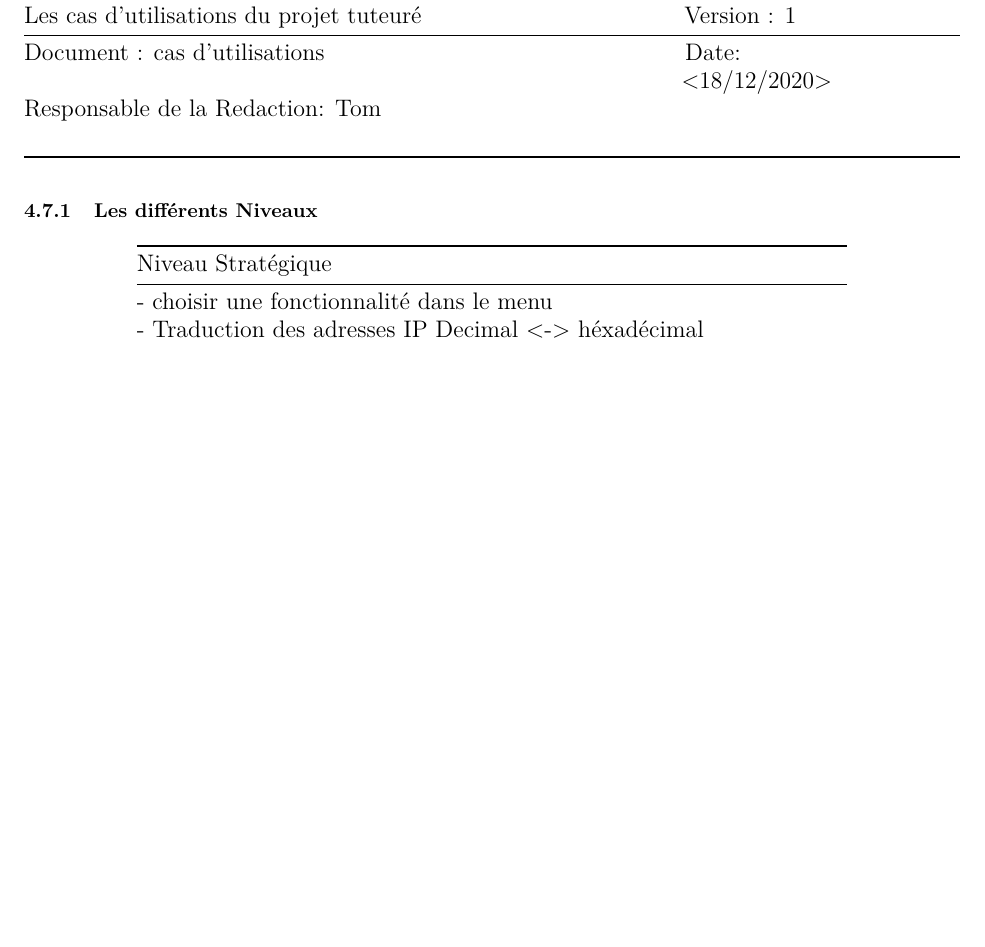
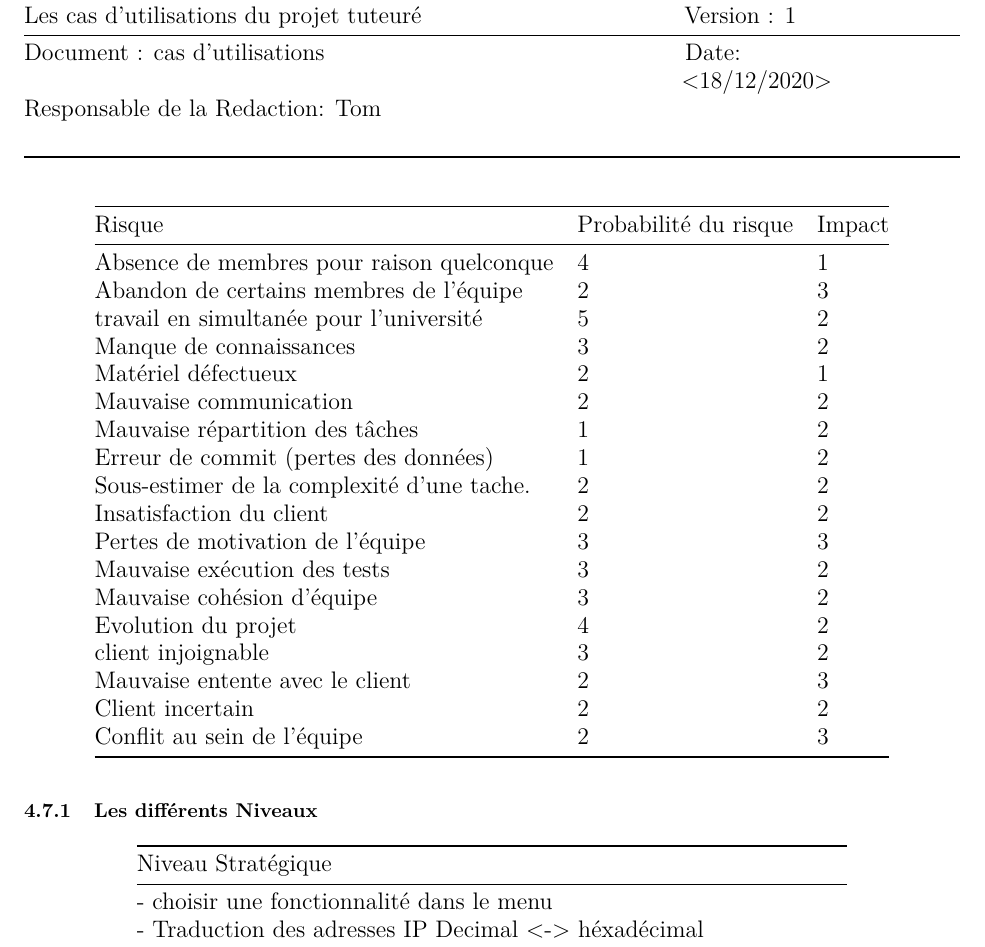
Before and after one commit to pleijan/Plateforme-de-revision-Reseaux, an R Markdown document (sujet_rapport/rapport.rmd): part of page 17 of 39, cut so that both start at the same text, the shorter picture padded with empty space. Rendered offline with R 4.5, knitr and Pandoc, then LaTeX, with nearby package versions.

Commit message:
Update sujet_rapport/rapport.rmd

```diff
--- a/sujet_rapport/rapport.rmd
+++ b/sujet_rapport/rapport.rmd
@@ -323,6 +323,27 @@ Tout d'abord, la réflexion du sujet a duré une semaine. Ensuite nous avons ré
 | Responsable de la Redaction: Tom                                                      |                    |   |   |   |
 |                                                                                           |                    |   |   |   |
 
+
+|Risque  |Probabilité du risque  |Impact  |
+|-|-|-|
+|Absence de membres pour raison quelconque  |4 |1 |
+|Abandon de certains membres de l’équipe  |2 |3 |
+|travail en simultanée pour l’université |5 |2 |
+|Manque de connaissances |3 |2 |
+|Matériel défectueux |2 |1 |
+|Mauvaise communication |2 |2|
+|Mauvaise répartition des tâches |1 |2 |
+|Erreur de commit (pertes des données) |1 |2 |
+|Sous-estimer de la complexité d’une tache. |2 |2|
+|Insatisfaction du client |2 |2 |
+| Pertes de motivation de l’équipe |3 |3 |
+|Mauvaise exécution des tests |3 |2|
+|Mauvaise cohésion d’équipe |3 |2|
+|Evolution du projet  |4 |2 |
+|client injoignable |3 |2|
+|Mauvaise entente avec le client |2 |3 |
+|Client incertain  |2 |2|
+|Conflit au sein de l’équipe |2 |3|
 
 
 ### Les différents Niveaux
```
